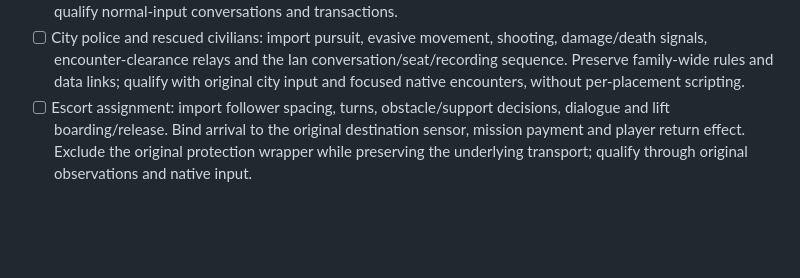
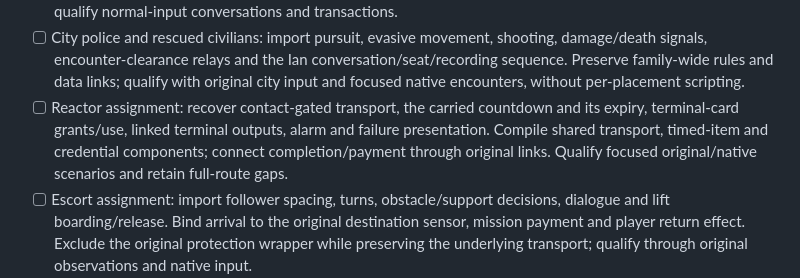
Before and after one commit to jdmichaud/flashbackz, a Markdown page: PLAN.md, the part around the change. GitHub-like rendering; blank space fills up the shorter version.

Commit message:
plan: recover the reactor assignment and timed inventory behavior

```diff
--- a/PLAN.md
+++ b/PLAN.md
@@ -101,6 +101,10 @@ Browser/WebAssembly support is excluded by the user; native Linux is the current
   damage/death signals, encounter-clearance relays and the Ian conversation/seat/recording
   sequence. Preserve family-wide rules and data links; qualify with original city input
   and focused native encounters, without per-placement scripting.
+- [ ] Reactor assignment: recover contact-gated transport, the carried countdown and its
+  expiry, terminal-card grants/use, linked terminal outputs, alarm and failure presentation.
+  Compile shared transport, timed-item and credential components; connect completion/payment
+  through original links. Qualify focused original/native scenarios and retain full-route gaps.
 - [ ] Escort assignment: import follower spacing, turns, obstacle/support decisions,
   dialogue and lift boarding/release. Bind arrival to the original destination sensor,
   mission payment and player return effect. Exclude the original protection wrapper while
```
